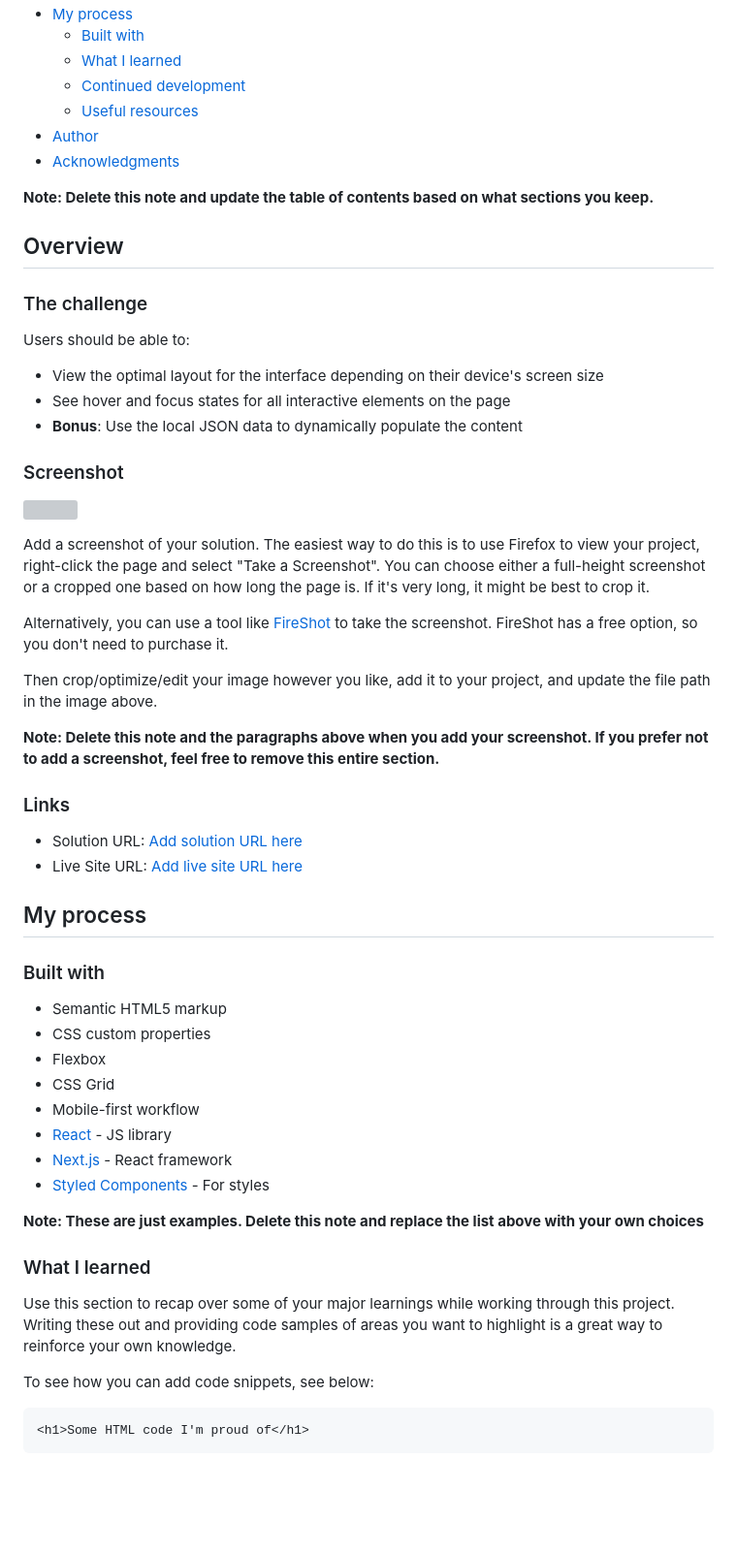
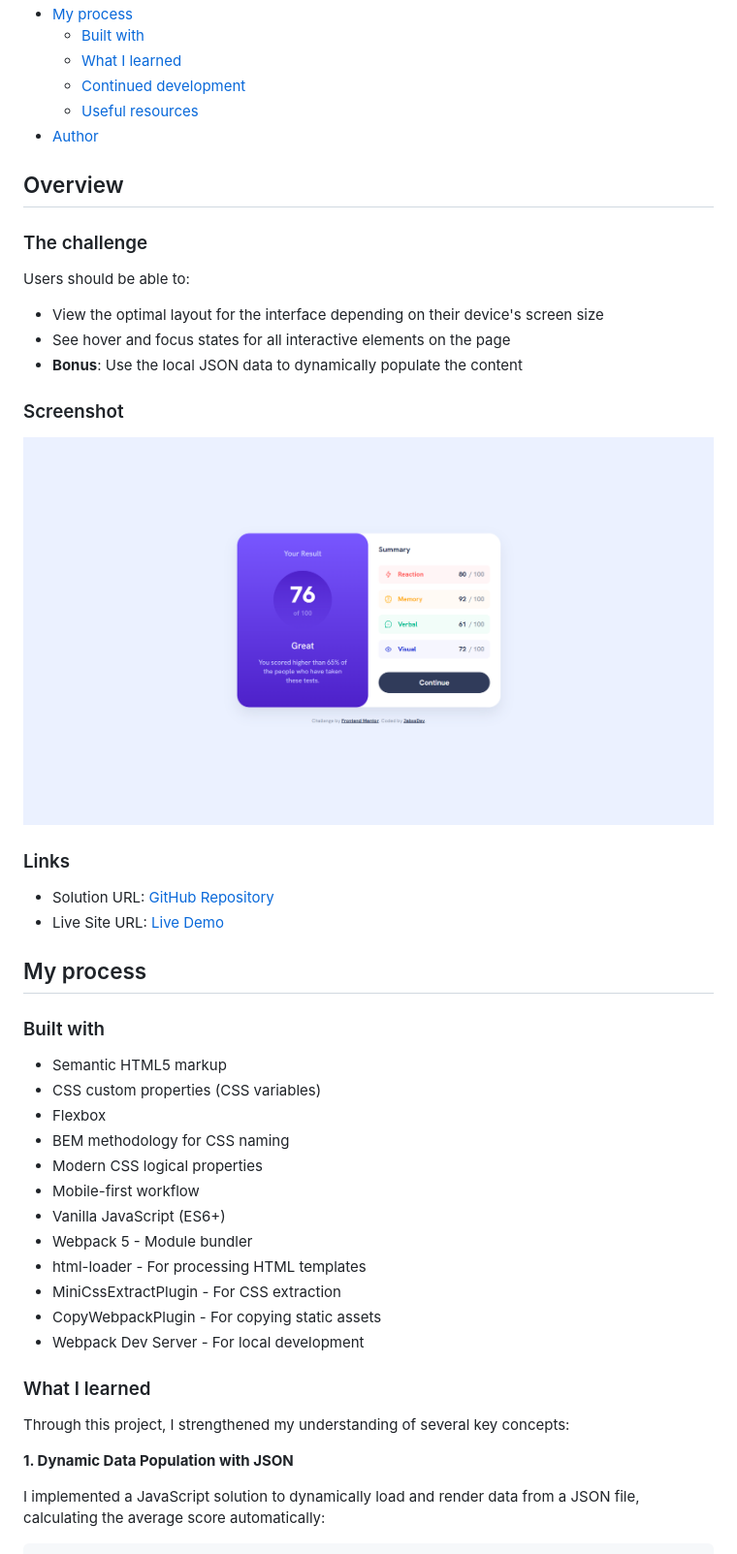
Before and after one commit to jabssdev/results-summary-component, a Markdown page: README.md, the part around the change printed below. Shown: that part at 97% size. GitHub-like rendering; pictures changed too: src/assets/images/screenshot.png (added); blank space fills up the shorter version; grey boxes are pictures that could not be loaded.

Commit message:
docs: update README with project details and learning outcomes; add screenshot

````diff
--- a/README.md
+++ b/README.md
@@ -14,9 +14,6 @@ This is a solution to the [Results summary component challenge on Frontend Mento
   - [Continued development](#continued-development)
   - [Useful resources](#useful-resources)
 - [Author](#author)
-- [Acknowledgments](#acknowledgments)
-
-**Note: Delete this note and update the table of contents based on what sections you keep.**
 
 ## Overview
 
@@ -30,43 +27,35 @@ Users should be able to:
 
 ### Screenshot
 
-![](./screenshot.jpg)
-
-Add a screenshot of your solution. The easiest way to do this is to use Firefox to view your project, right-click the page and select "Take a Screenshot". You can choose either a full-height screenshot or a cropped one based on how long the page is. If it's very long, it might be best to crop it.
-
-Alternatively, you can use a tool like [FireShot](https://getfireshot.com/) to take the screenshot. FireShot has a free option, so you don't need to purchase it.
-
-Then crop/optimize/edit your image however you like, add it to your project, and update the file path in the image above.
-
-**Note: Delete this note and the paragraphs above when you add your screenshot. If you prefer not to add a screenshot, feel free to remove this entire section.**
+![Results Summary Component Screenshot](./src/assets/images/screenshot.png)
 
 ### Links
 
-- Solution URL: [Add solution URL here](https://your-solution-url.com)
-- Live Site URL: [Add live site URL here](https://your-live-site-url.com)
+- Solution URL: [GitHub Repository](https://github.com/jabssdev/results-summary-component)
+- Live Site URL: [Live Demo](https://results-summary-component-jabssdev.netlify.app/)
 
 ## My process
 
 ### Built with
 
 - Semantic HTML5 markup
-- CSS custom properties
+- CSS custom properties (CSS variables)
 - Flexbox
-- CSS Grid
+- BEM methodology for CSS naming
+- Modern CSS logical properties
 - Mobile-first workflow
-- [React](https://reactjs.org/) - JS library
-- [Next.js](https://nextjs.org/) - React framework
-- [Styled Components](https://styled-components.com/) - For styles
-
-**Note: These are just examples. Delete this note and replace the list above with your own choices**
+- Vanilla JavaScript (ES6+)
+- Webpack 5 - Module bundler
+- html-loader - For processing HTML templates
+- MiniCssExtractPlugin - For CSS extraction
+- CopyWebpackPlugin - For copying static assets
+- Webpack Dev Server - For local development
 
 ### What I learned
 
-Use this section to recap over some of your major learnings while working through this project. Writing these out and providing code samples of areas you want to highlight is a great way to reinforce your own knowledge.
+Through this project, I strengthened my understanding of several key concepts:
 
-To see how you can add code snippets, see below:
+**1. Dynamic Data Population with JSON**
 
-```html
-<h1>Some HTML code I'm proud of</h1>
-```
+I implemented a JavaScript solution to dynamically load and render data from a JSON file, calculating the average score automatically:
 
````
Also changed, not shown: other parts of README.md (+132 -26 lines).
